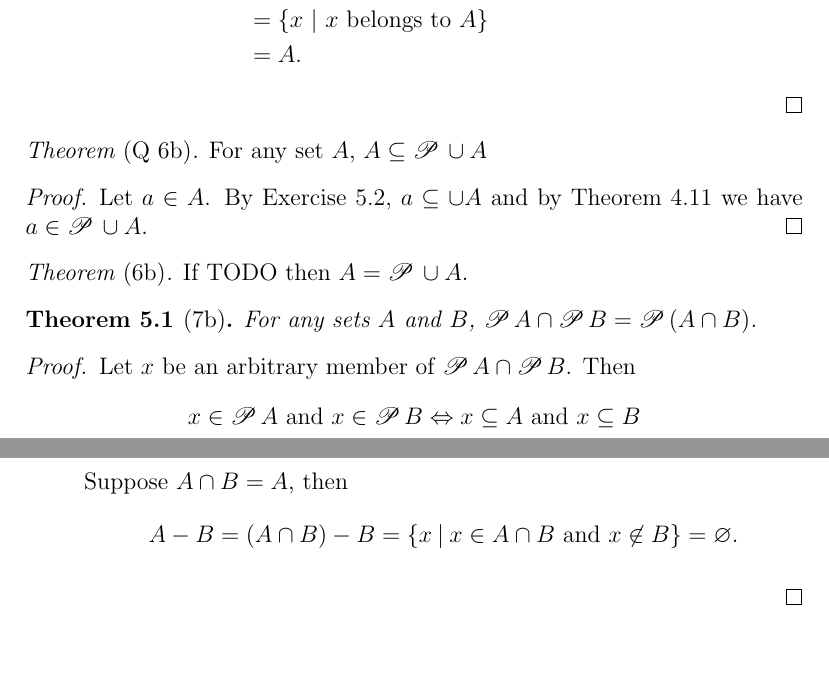
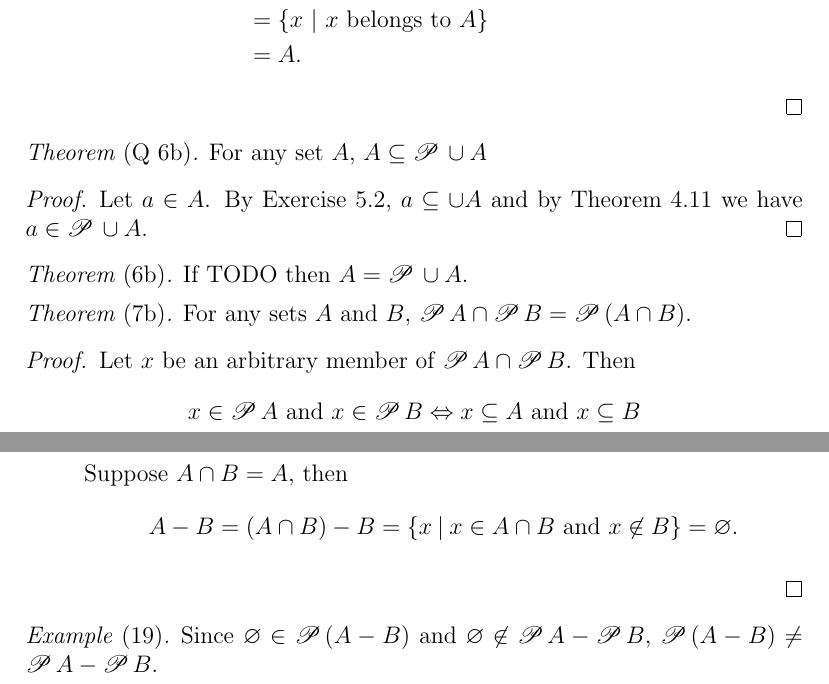
Before and after one commit to lukevand/textbook_writeups, a LaTeX document (enderton.tex): two parts of pages 6 and 8 of 8, joined at a grey line, cut so that both start at the same text, the shorter picture padded with empty space. Compiled offline with pdfLaTeX.

Commit message:
Quesiton 2.19 and fix thm => exthm

```diff
--- a/enderton.tex
+++ b/enderton.tex
@@ -318,9 +318,9 @@ This can be rewritten as
 \end{exthm}
 
 
-\begin{thm}[7b]
+\begin{exthm}[7b]
  For any sets $A$ and $B$, $\powerset A \cap \powerset B = \powerset (A \cap B)$.
-\end{thm}
+\end{exthm}
 \begin{proof}
  Let $x$ be an arbitrary member of $\powerset A \cap \powerset B$. Then
  \begin{align*}
@@ -409,4 +409,7 @@ This can be rewritten as
 
  \end{itemize}
 \end{proof}
+\begin{eg}[19]
+ Since $\varnothing \in \powerset (A - B)$ and $\varnothing \not\in \powerset A - \powerset B$, $\powerset(A - B) \neq \powerset A - \powerset B$.
+\end{eg}
 \end{document}
```
